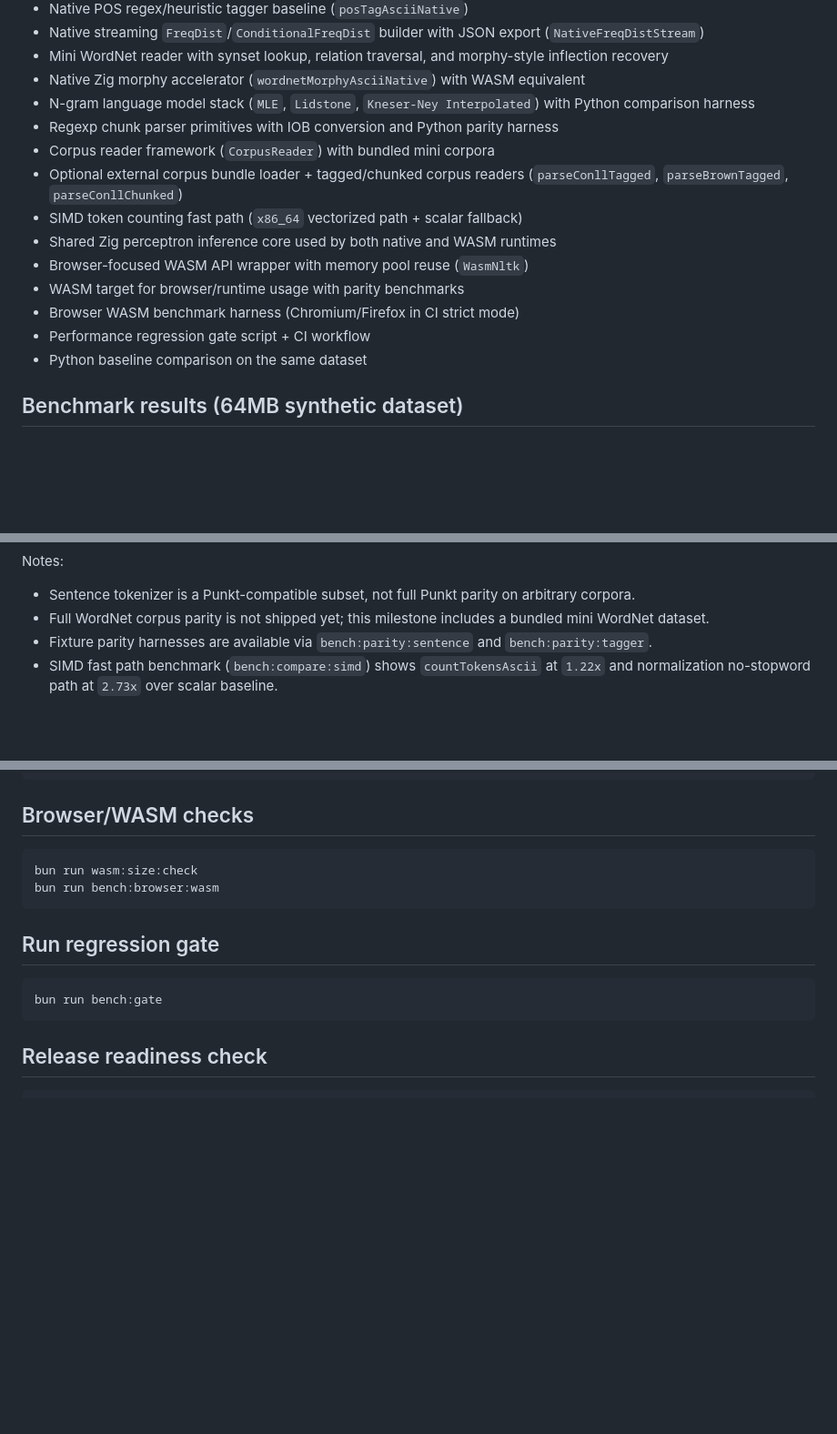
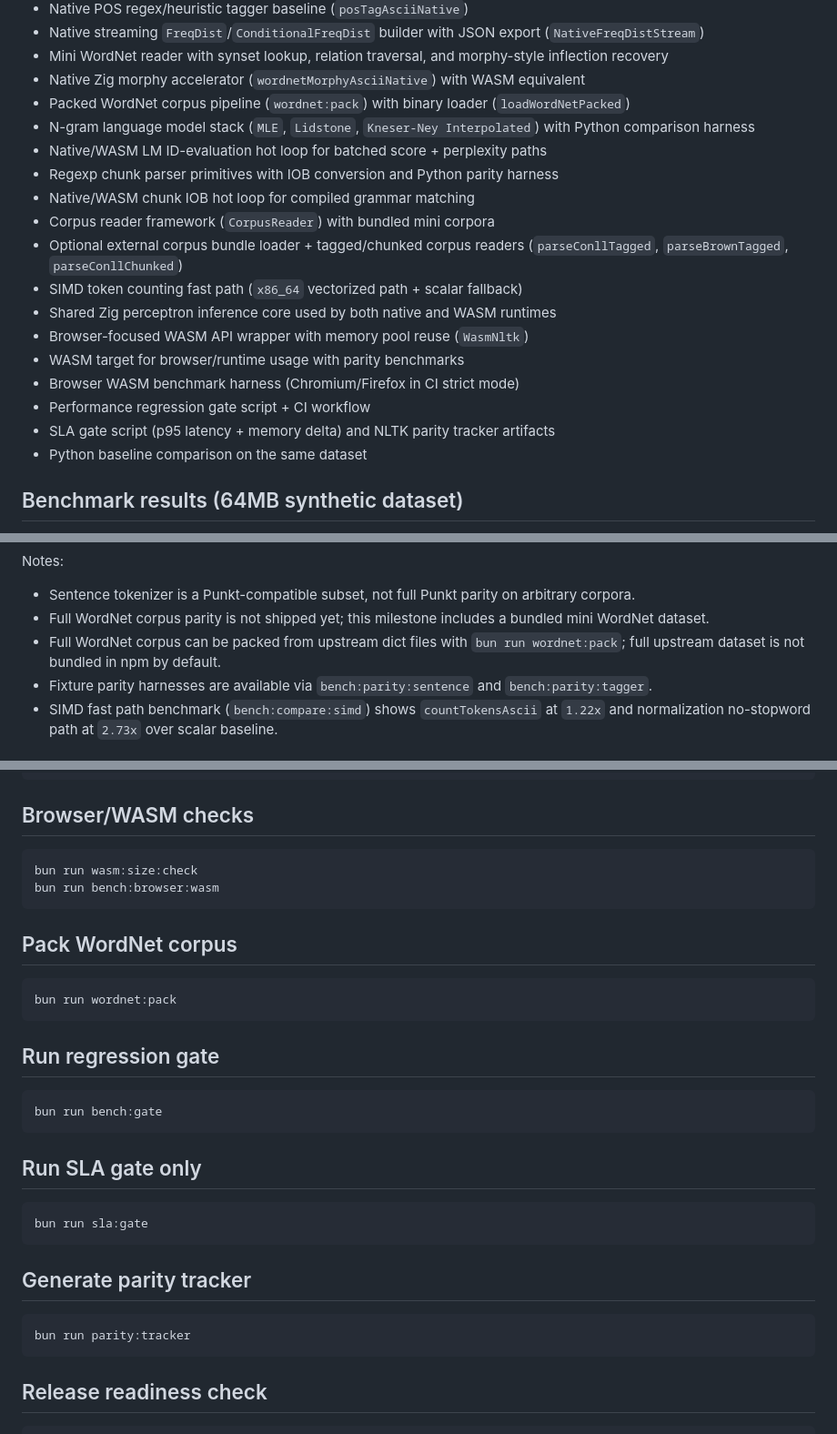
Before and after one commit to Seyamalam/bun_nltk, a Markdown page: README.md, 3 parts joined by grey strips. Shown at 91% size. Drawn GitHub-style; blank space fills up the shorter version.

Commit message:
docs: update changelog, api docs, and readme for lm/chunk/wordnet/slas

````diff
--- a/README.md
+++ b/README.md
@@ -32,8 +32,11 @@ Fast NLP primitives in Zig with Bun bindings (Cycle 1).
 - Native streaming `FreqDist`/`ConditionalFreqDist` builder with JSON export (`NativeFreqDistStream`)
 - Mini WordNet reader with synset lookup, relation traversal, and morphy-style inflection recovery
 - Native Zig morphy accelerator (`wordnetMorphyAsciiNative`) with WASM equivalent
+- Packed WordNet corpus pipeline (`wordnet:pack`) with binary loader (`loadWordNetPacked`)
 - N-gram language model stack (`MLE`, `Lidstone`, `Kneser-Ney Interpolated`) with Python comparison harness
+- Native/WASM LM ID-evaluation hot loop for batched score + perplexity paths
 - Regexp chunk parser primitives with IOB conversion and Python parity harness
+- Native/WASM chunk IOB hot loop for compiled grammar matching
 - Corpus reader framework (`CorpusReader`) with bundled mini corpora
 - Optional external corpus bundle loader + tagged/chunked corpus readers (`parseConllTagged`, `parseBrownTagged`, `parseConllChunked`)
 - SIMD token counting fast path (`x86_64` vectorized path + scalar fallback)
@@ -42,6 +45,7 @@ Fast NLP primitives in Zig with Bun bindings (Cycle 1).
 - WASM target for browser/runtime usage with parity benchmarks
 - Browser WASM benchmark harness (Chromium/Firefox in CI strict mode)
 - Performance regression gate script + CI workflow
+- SLA gate script (p95 latency + memory delta) and NLTK parity tracker artifacts
 - Python baseline comparison on the same dataset
 
 ## Benchmark results (64MB synthetic dataset)
@@ -62,6 +66,7 @@ All benchmarks below use `bench/datasets/synthetic.txt` on this machine.
 Notes:
 - Sentence tokenizer is a Punkt-compatible subset, not full Punkt parity on arbitrary corpora.
 - Full WordNet corpus parity is not shipped yet; this milestone includes a bundled mini WordNet dataset.
+- Full WordNet corpus can be packed from upstream dict files with `bun run wordnet:pack`; full upstream dataset is not bundled in npm by default.
 - Fixture parity harnesses are available via `bench:parity:sentence` and `bench:parity:tagger`.
 - SIMD fast path benchmark (`bench:compare:simd`) shows `countTokensAscii` at `1.22x` and normalization no-stopword path at `2.73x` over scalar baseline.
 
@@ -161,10 +166,28 @@ bun run wasm:size:check
 bun run bench:browser:wasm
 ```
 
+## Pack WordNet corpus
+
+```bash
+bun run wordnet:pack
+```
+
 ## Run regression gate
 
 ```bash
 bun run bench:gate
+```
+
+## Run SLA gate only
+
+```bash
+bun run sla:gate
+```
+
+## Generate parity tracker
+
+```bash
+bun run parity:tracker
 ```
 
 ## Release readiness check
````
Also changed, not shown: CHANGELOG.md (+6 -1 lines), docs/API.md (+6 -0 lines).
